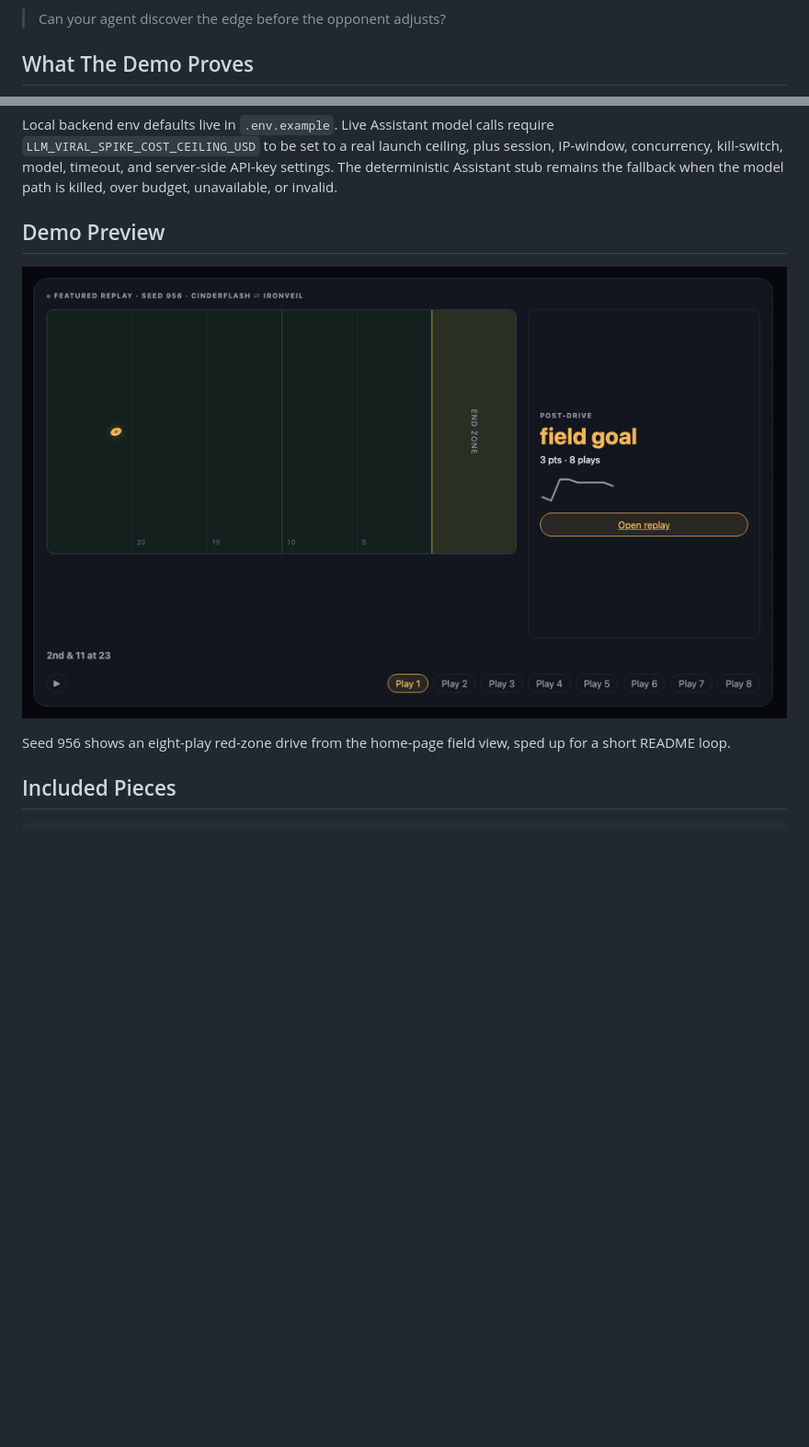
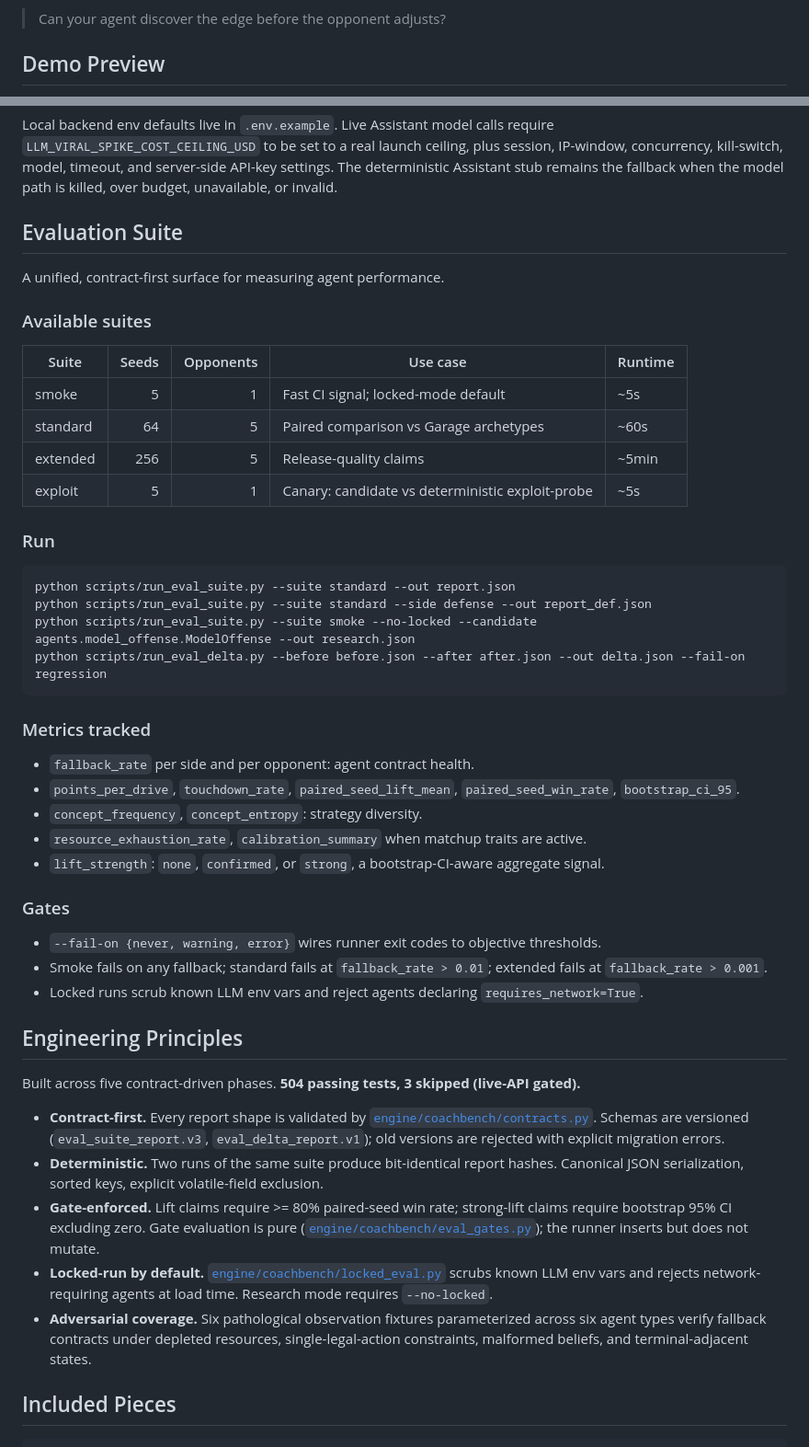
Before and after one commit to WillLewis/coachbench, a Markdown page: README.md, 2 parts joined by grey strips. Shown at 92% size. Rendered like a GitHub page; blank space fills up the shorter version.

````diff
--- a/README.md
+++ b/README.md
@@ -4,5 +4,5 @@ CoachBench is a football-inspired adversarial-agent arena for short red-zone str
 
 > Can your agent discover the edge before the opponent adjusts?
 
-## What The Demo Proves
+## Demo Preview
 
@@ -40,13 +64,51 @@ python -m http.server 8000
 
 Local backend env defaults live in `.env.example`. Live Assistant model calls require `LLM_VIRAL_SPIKE_COST_CEILING_USD` to be set to a real launch ceiling, plus session, IP-window, concurrency, kill-switch, model, timeout, and server-side API-key settings. The deterministic Assistant stub remains the fallback when the model path is killed, over budget, unavailable, or invalid.
 
-## Demo Preview
+## Evaluation Suite
 
-<p align="center">
-  <img src="docs/assets/coachbench-seed-956.gif" alt="CoachBench seed 956 replay preview" width="900">
-</p>
+A unified, contract-first surface for measuring agent performance.
 
-Seed 956 shows an eight-play red-zone drive from the home-page field view, sped up for a short README loop.
+### Available suites
+
+| Suite | Seeds | Opponents | Use case | Runtime |
+|---|---:|---:|---|---|
+| smoke | 5 | 1 | Fast CI signal; locked-mode default | ~5s |
+| standard | 64 | 5 | Paired comparison vs Garage archetypes | ~60s |
+| extended | 256 | 5 | Release-quality claims | ~5min |
+| exploit | 5 | 1 | Canary: candidate vs deterministic exploit-probe | ~5s |
+
+### Run
+
+```bash
+python scripts/run_eval_suite.py --suite standard --out report.json
+python scripts/run_eval_suite.py --suite standard --side defense --out report_def.json
+python scripts/run_eval_suite.py --suite smoke --no-locked --candidate agents.model_offense.ModelOffense --out research.json
+python scripts/run_eval_delta.py --before before.json --after after.json --out delta.json --fail-on regression
+```
+
+### Metrics tracked
+
+- `fallback_rate` per side and per opponent: agent contract health.
+- `points_per_drive`, `touchdown_rate`, `paired_seed_lift_mean`, `paired_seed_win_rate`, `bootstrap_ci_95`.
+- `concept_frequency`, `concept_entropy`: strategy diversity.
+- `resource_exhaustion_rate`, `calibration_summary` when matchup traits are active.
+- `lift_strength`: `none`, `confirmed`, or `strong`, a bootstrap-CI-aware aggregate signal.
+
+### Gates
+
+- `--fail-on {never, warning, error}` wires runner exit codes to objective thresholds.
+- Smoke fails on any fallback; standard fails at `fallback_rate > 0.01`; extended fails at `fallback_rate > 0.001`.
+- Locked runs scrub known LLM env vars and reject agents declaring `requires_network=True`.
+
+## Engineering Principles
+
+Built across five contract-driven phases. **504 passing tests, 3 skipped (live-API gated).**
+
+- **Contract-first.** Every report shape is validated by [`engine/coachbench/contracts.py`](engine/coachbench/contracts.py). Schemas are versioned (`eval_suite_report.v3`, `eval_delta_report.v1`); old versions are rejected with explicit migration errors.
+- **Deterministic.** Two runs of the same suite produce bit-identical report hashes. Canonical JSON serialization, sorted keys, explicit volatile-field exclusion.
+- **Gate-enforced.** Lift claims require >= 80% paired-seed win rate; strong-lift claims require bootstrap 95% CI excluding zero. Gate evaluation is pure ([`engine/coachbench/eval_gates.py`](engine/coachbench/eval_gates.py)); the runner inserts but does not mutate.
+- **Locked-run by default.** [`engine/coachbench/locked_eval.py`](engine/coachbench/locked_eval.py) scrubs known LLM env vars and rejects network-requiring agents at load time. Research mode requires `--no-locked`.
+- **Adversarial coverage.** Six pathological observation fixtures parameterized across six agent types verify fallback contracts under depleted resources, single-legal-action constraints, malformed beliefs, and terminal-adjacent states.
 
 ## Included Pieces
 
````
Also changed, not shown: other parts of README.md (+25 -1 lines).
